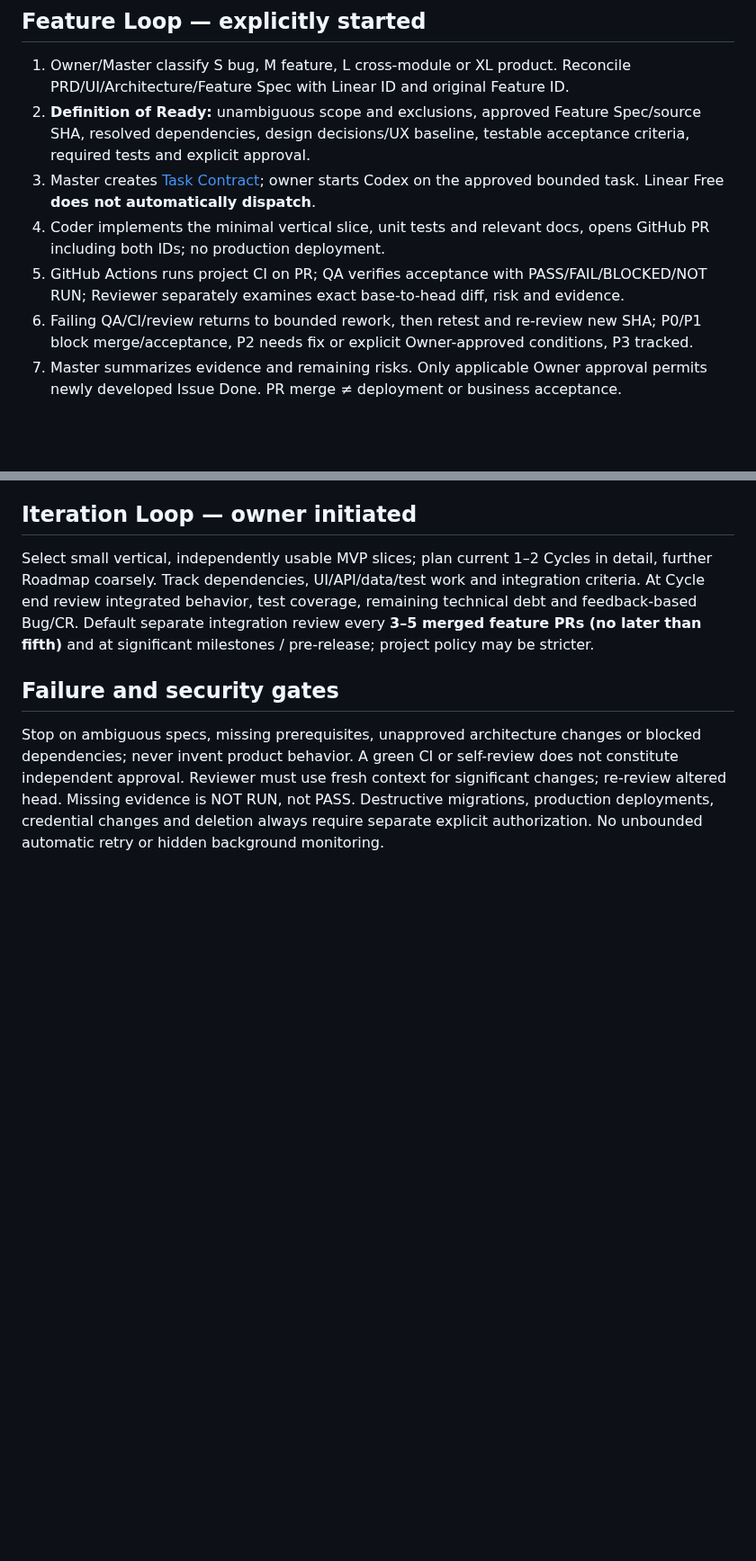
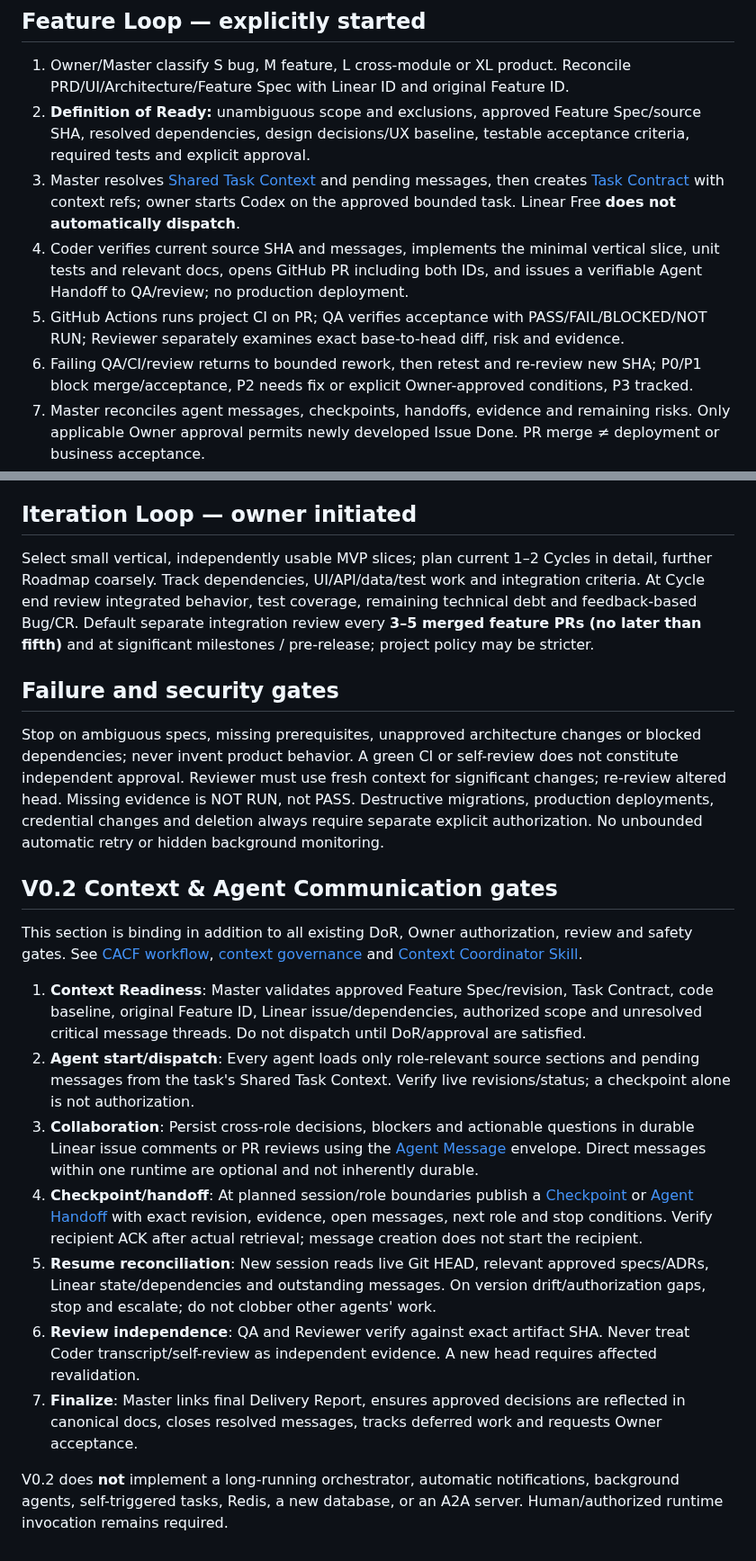
Before and after one commit to leohuqi/Personal_AI_Development_Framework, a Markdown page: workflow/WORKFLOW.md, 2 parts joined by grey strips. Shown at 90% size. Drawn GitHub-style; blank space fills up the shorter version.

Commit message:
feat(cacf): integrate V0.2 with workflow/WORKFLOW.md

```diff
--- a/workflow/WORKFLOW.md
+++ b/workflow/WORKFLOW.md
@@ -20,14 +20,27 @@ Imported historical Done may signify implementation archival only. Preserve the
 ## Feature Loop — explicitly started
 1. Owner/Master classify S bug, M feature, L cross-module or XL product. Reconcile PRD/UI/Architecture/Feature Spec with Linear ID and original Feature ID.
 2. **Definition of Ready:** unambiguous scope and exclusions, approved Feature Spec/source SHA, resolved dependencies, design decisions/UX baseline, testable acceptance criteria, required tests and explicit approval.
-3. Master creates [Task Contract](../contracts/task-contract.md); owner starts Codex on the approved bounded task. Linear Free **does not automatically dispatch**.
-4. Coder implements the minimal vertical slice, unit tests and relevant docs, opens GitHub PR including both IDs; no production deployment.
+3. Master resolves [Shared Task Context](../contracts/shared-task-context.md) and pending messages, then creates [Task Contract](../contracts/task-contract.md) with context refs; owner starts Codex on the approved bounded task. Linear Free **does not automatically dispatch**.
+4. Coder verifies current source SHA and messages, implements the minimal vertical slice, unit tests and relevant docs, opens GitHub PR including both IDs, and issues a verifiable Agent Handoff to QA/review; no production deployment.
 5. GitHub Actions runs project CI on PR; QA verifies acceptance with PASS/FAIL/BLOCKED/NOT RUN; Reviewer separately examines exact base-to-head diff, risk and evidence.
 6. Failing QA/CI/review returns to bounded rework, then retest and re-review new SHA; P0/P1 block merge/acceptance, P2 needs fix or explicit Owner-approved conditions, P3 tracked.
-7. Master summarizes evidence and remaining risks. Only applicable Owner approval permits newly developed Issue Done. PR merge ≠ deployment or business acceptance.
+7. Master reconciles agent messages, checkpoints, handoffs, evidence and remaining risks. Only applicable Owner approval permits newly developed Issue Done. PR merge ≠ deployment or business acceptance.
 
 ## Iteration Loop — owner initiated
 Select small vertical, independently usable MVP slices; plan current 1–2 Cycles in detail, further Roadmap coarsely. Track dependencies, UI/API/data/test work and integration criteria. At Cycle end review integrated behavior, test coverage, remaining technical debt and feedback-based Bug/CR. Default separate integration review every **3–5 merged feature PRs (no later than fifth)** and at significant milestones / pre-release; project policy may be stricter.
 
 ## Failure and security gates
 Stop on ambiguous specs, missing prerequisites, unapproved architecture changes or blocked dependencies; never invent product behavior. A green CI or self-review does not constitute independent approval. Reviewer must use fresh context for significant changes; re-review altered head. Missing evidence is NOT RUN, not PASS. Destructive migrations, production deployments, credential changes and deletion always require separate explicit authorization. No unbounded automatic retry or hidden background monitoring.
+
+## V0.2 Context & Agent Communication gates
+This section is binding in addition to all existing DoR, Owner authorization, review and safety gates. See [CACF workflow](context-communication.md), [context governance](../governance/context-governance.md) and [Context Coordinator Skill](../.agents/skills/context-coordinator/SKILL.md).
+
+1. **Context Readiness**: Master validates approved Feature Spec/revision, Task Contract, code baseline, original Feature ID, Linear issue/dependencies, authorized scope and unresolved critical message threads. Do not dispatch until DoR/approval are satisfied.
+2. **Agent start/dispatch**: Every agent loads only role-relevant source sections and pending messages from the task's Shared Task Context. Verify live revisions/status; a checkpoint alone is not authorization.
+3. **Collaboration**: Persist cross-role decisions, blockers and actionable questions in durable Linear issue comments or PR reviews using the [Agent Message](../contracts/agent-message.md) envelope. Direct messages within one runtime are optional and not inherently durable.
+4. **Checkpoint/handoff**: At planned session/role boundaries publish a [Checkpoint](../contracts/context-checkpoint.md) or [Agent Handoff](../contracts/agent-handoff.md) with exact revision, evidence, open messages, next role and stop conditions. Verify recipient ACK after actual retrieval; message creation does not start the recipient.
+5. **Resume reconciliation**: New session reads live Git HEAD, relevant approved specs/ADRs, Linear state/dependencies and outstanding messages. On version drift/authorization gaps, stop and escalate; do not clobber other agents' work.
+6. **Review independence**: QA and Reviewer verify against exact artifact SHA. Never treat Coder transcript/self-review as independent evidence. A new head requires affected revalidation.
+7. **Finalize**: Master links final Delivery Report, ensures approved decisions are reflected in canonical docs, closes resolved messages, tracks deferred work and requests Owner acceptance.
+
+V0.2 does **not** implement a long-running orchestrator, automatic notifications, background agents, self-triggered tasks, Redis, a new database, or an A2A server. Human/authorized runtime invocation remains required.
```
Also changed, not shown: other parts of workflow/WORKFLOW.md (+1 -1 lines).
